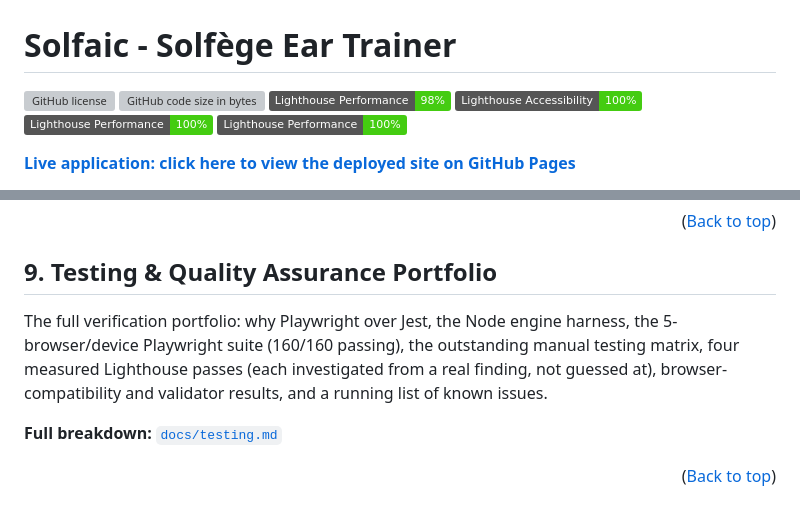
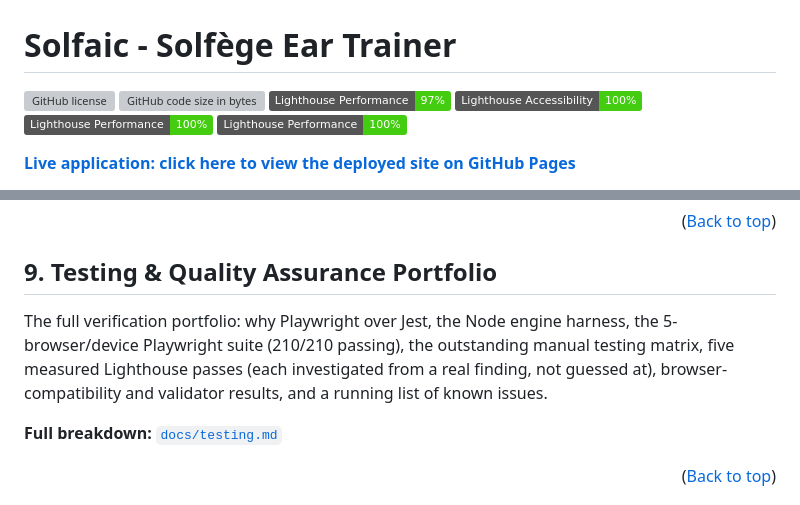
Before and after one commit to StockoL/solfaic, a Markdown page: README.md, 2 parts joined by grey strips. Drawn GitHub-style; badges without logos; grey boxes are pictures that could not be loaded.

```diff
--- a/README.md
+++ b/README.md
@@ -2,7 +2,7 @@
 
 [![GitHub license](https://img.shields.io/github/license/StockoL/solfaic?color=blue)](https://github.com/StockoL/solfaic/blob/main/LICENSE)
 [![GitHub code size in bytes](https://img.shields.io/github/languages/code-size/StockoL/solfaic?color=success)](https://github.com/StockoL/solfaic)
-[![Lighthouse Performance](https://img.shields.io/badge/Lighthouse_Performance-98%25-brightgreen)](https://github.com/StockoL/solfaic)
+[![Lighthouse Performance](https://img.shields.io/badge/Lighthouse_Performance-97%25-brightgreen)](https://github.com/StockoL/solfaic)
 [![Lighthouse Accessibility](https://img.shields.io/badge/Lighthouse_Accessibility-100%25-brightgreen)](https://github.com/StockoL/solfaic)
 [![Lighthouse Best Practices](https://img.shields.io/badge/Lighthouse_Performance-100%25-brightgreen)](https://github.com/StockoL/solfaic)
 [![Lighthouse SEO](https://img.shields.io/badge/Lighthouse_Performance-100%25-brightgreen)](https://github.com/StockoL/solfaic)
@@ -370,7 +370,7 @@ V2's build ran across seven phases: rhythm engine extension, the melodic engine
 
 ## 9. <a name="testing"></a>Testing & Quality Assurance Portfolio
 
-The full verification portfolio: why Playwright over Jest, the Node engine harness, the 5-browser/device Playwright suite (160/160 passing), the outstanding manual testing matrix, four measured Lighthouse passes (each investigated from a real finding, not guessed at), browser-compatibility and validator results, and a running list of known issues.
+The full verification portfolio: why Playwright over Jest, the Node engine harness, the 5-browser/device Playwright suite (210/210 passing), the outstanding manual testing matrix, five measured Lighthouse passes (each investigated from a real finding, not guessed at), browser-compatibility and validator results, and a running list of known issues.
 
 **Full breakdown:** [`docs/testing.md`](./docs/testing.md)
 
```
Also changed, not shown: docs/development-log.md (+6 -0 lines), docs/testing.md (+9 -7 lines).
